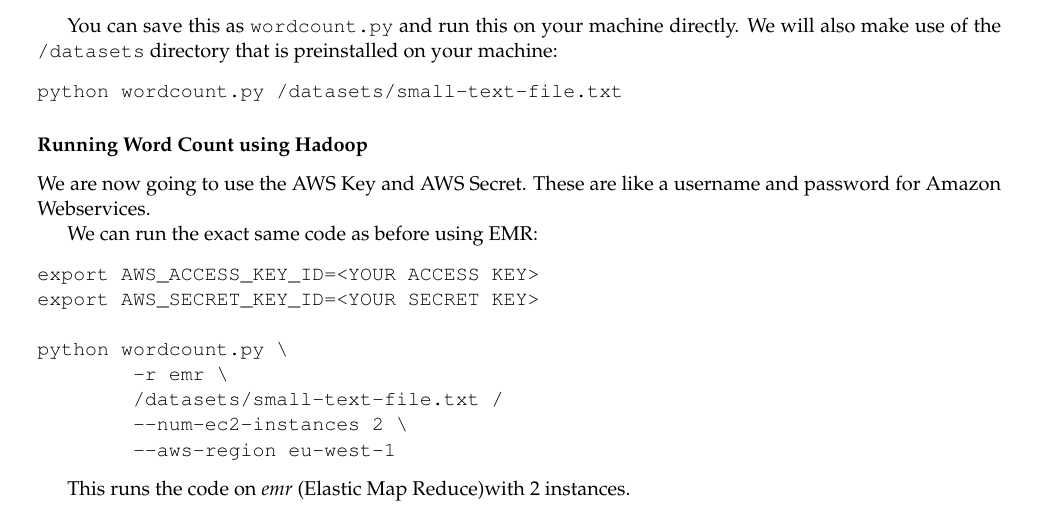
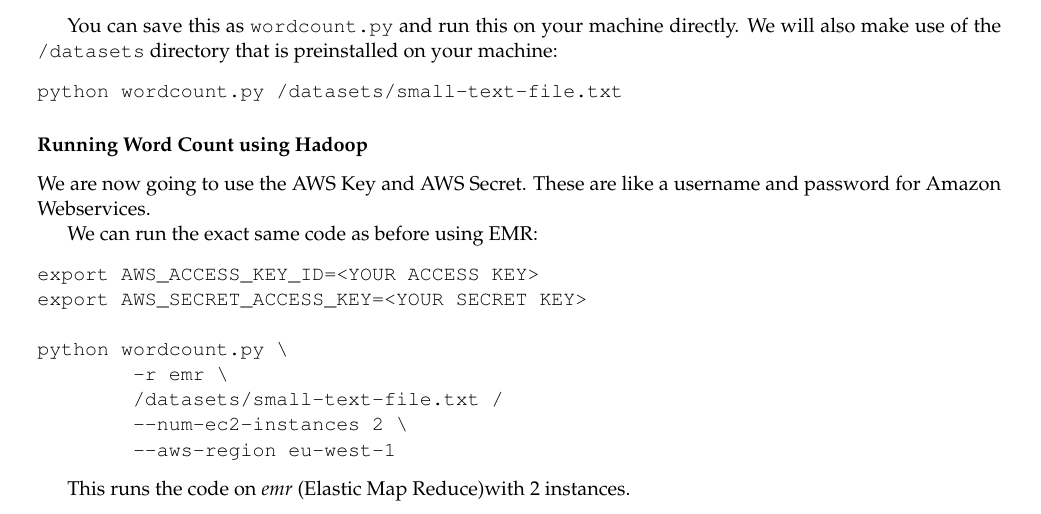
Before and after one commit to LxMLS/lxmls-guide, a LaTeX thesis (guide.tex, which reads pages/bigdata/introduction.tex): part of page 78 of 84, cut so that both start at the same text. Compiled offline with pdfLaTeX.

Commit message:
MIN Fix copy & paste

```diff
--- a/pages/bigdata/introduction.tex
+++ b/pages/bigdata/introduction.tex
@@ -121,7 +121,7 @@ We can run the exact same code as before using EMR:
 
 \begin{verbatim}
 export AWS_ACCESS_KEY_ID=<YOUR ACCESS KEY>
-export AWS_SECRET_KEY_ID=<YOUR SECRET KEY>
+export AWS_SECRET_ACCESS_KEY=<YOUR SECRET KEY>
 
 python wordcount.py \
         -r emr \
```
